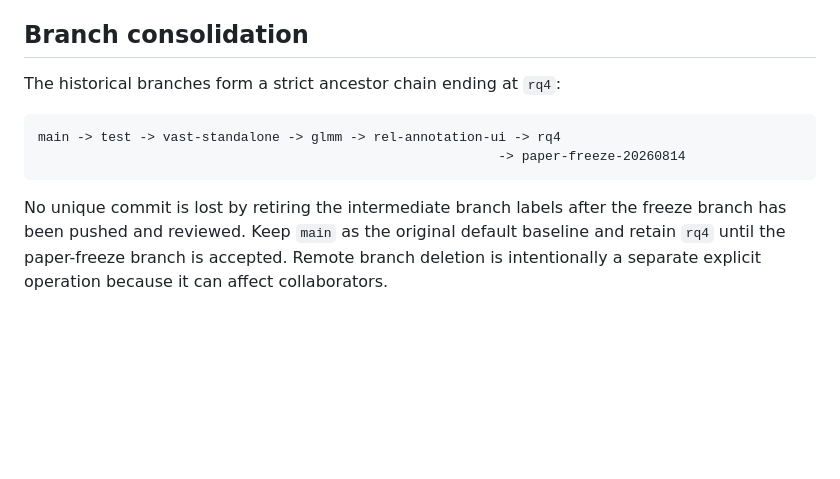
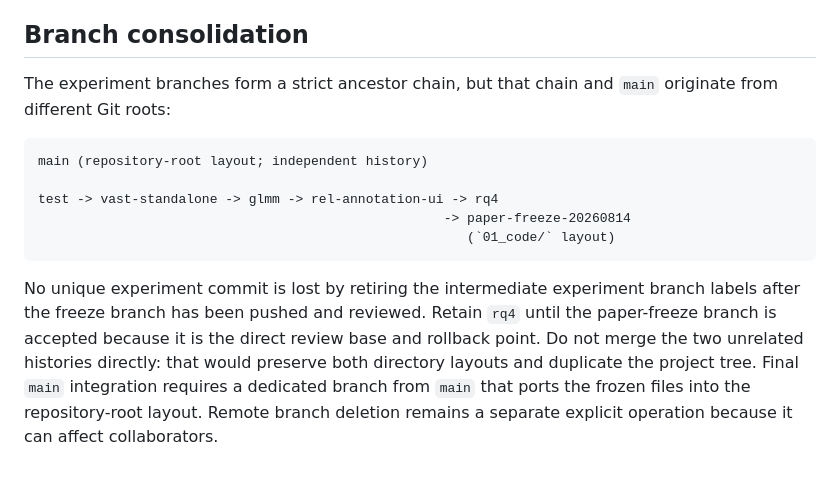
Before and after one commit to dltmdwoOS/mpr-gui-crosslocale, a Markdown page: 01_code/docs/PAPER_FREEZE_20260814.md, the part around the change. Drawn GitHub-style; blank space fills up the shorter version.

Commit message:
Document split repository histories

````diff
--- a/01_code/docs/PAPER_FREEZE_20260814.md
+++ b/01_code/docs/PAPER_FREEZE_20260814.md
@@ -85,15 +85,22 @@ exclude those RDS checkpoints and the large paired input tables.
 
 ## Branch consolidation
 
-The historical branches form a strict ancestor chain ending at `rq4`:
+The experiment branches form a strict ancestor chain, but that chain and
+`main` originate from different Git roots:
 
 ```text
-main -> test -> vast-standalone -> glmm -> rel-annotation-ui -> rq4
-                                                           -> paper-freeze-20260814
+main (repository-root layout; independent history)
+
+test -> vast-standalone -> glmm -> rel-annotation-ui -> rq4
+                                                    -> paper-freeze-20260814
+                                                       (`01_code/` layout)
 ```
 
-No unique commit is lost by retiring the intermediate branch labels after the
-freeze branch has been pushed and reviewed. Keep `main` as the original default
-baseline and retain `rq4` until the paper-freeze branch is accepted. Remote
-branch deletion is intentionally a separate explicit operation because it can
-affect collaborators.
+No unique experiment commit is lost by retiring the intermediate experiment
+branch labels after the freeze branch has been pushed and reviewed. Retain
+`rq4` until the paper-freeze branch is accepted because it is the direct review
+base and rollback point. Do not merge the two unrelated histories directly:
+that would preserve both directory layouts and duplicate the project tree.
+Final `main` integration requires a dedicated branch from `main` that ports the
+frozen files into the repository-root layout. Remote branch deletion remains a
+separate explicit operation because it can affect collaborators.
````
